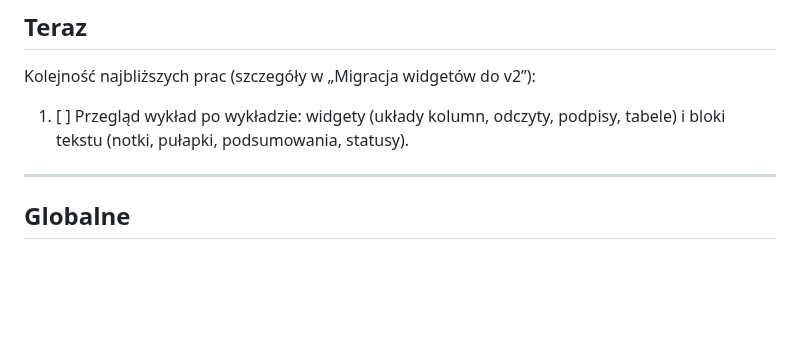
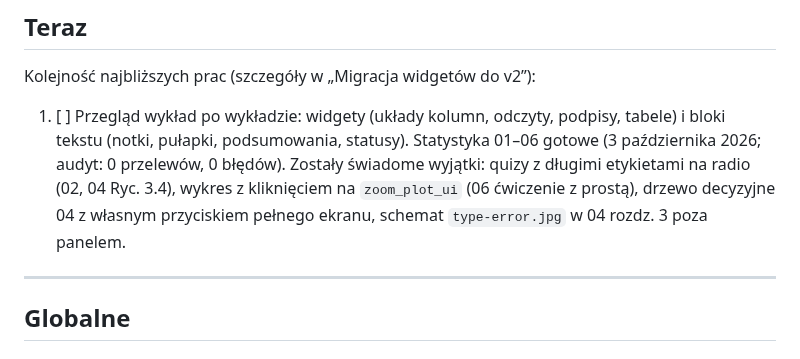
Before and after one commit to TheMacSquared/interaktywne-wyklady, a Markdown page: TODO.md, the part around the change. GitHub-like rendering; blank space fills up the shorter version.

Commit message:
docs(TODO): przegląd statystyki 01–06 zakończony, lista wyjątków
Co-Authored-By: Claude Opus 5.5 <noreply@anthropic.com>

```diff
--- a/TODO.md
+++ b/TODO.md
@@ -25,6 +25,11 @@ Kolejność najbliższych prac (szczegóły w „Migracja widgetów do v2”):
 
 1. [ ] Przegląd wykład po wykładzie: widgety (układy kolumn, odczyty, podpisy,
    tabele) i bloki tekstu (notki, pułapki, podsumowania, statusy).
+   Statystyka 01–06 gotowe (3 października 2026; audyt: 0 przelewów,
+   0 błędów). Zostały świadome wyjątki: quizy z długimi etykietami na radio
+   (02, 04 Ryc. 3.4), wykres z kliknięciem na `zoom_plot_ui` (06 ćwiczenie
+   z prostą), drzewo decyzyjne 04 z własnym przyciskiem pełnego ekranu,
+   schemat `type-error.jpg` w 04 rozdz. 3 poza panelem.
 
 ---
 
```
